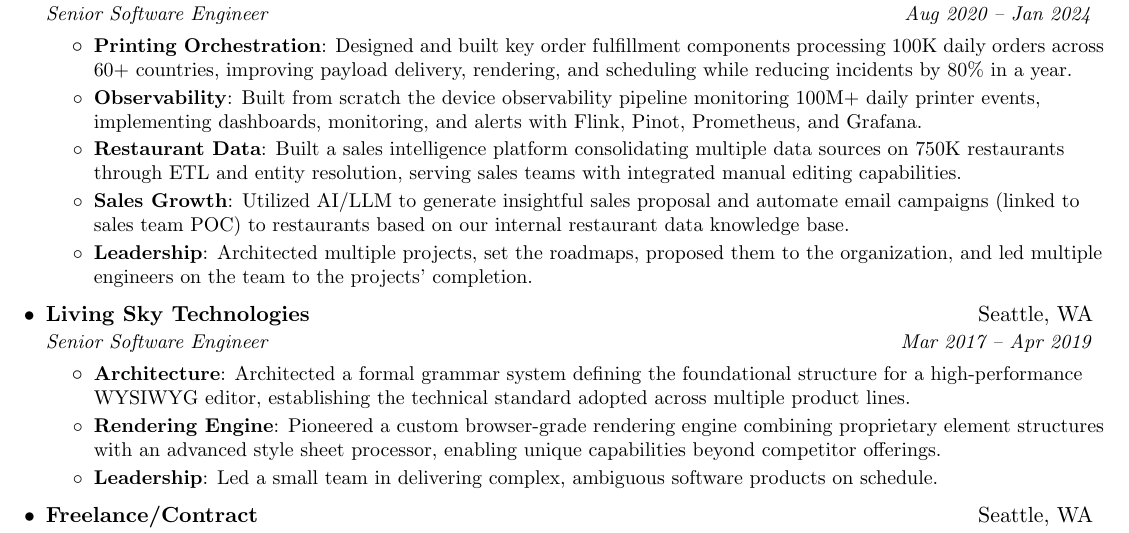
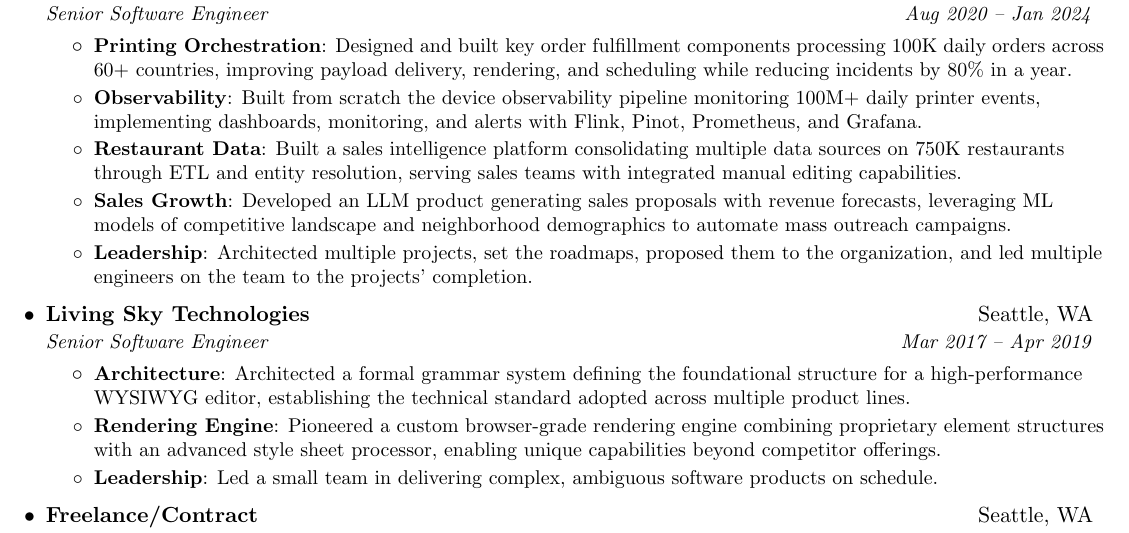
Before and after one commit to ipai/resume, a LaTeX CV (resume.tex): part of the page, cut so that both start at the same text. Compiled offline with pdfLaTeX.

Commit message:
Updated wordings

```diff
--- a/resume.tex
+++ b/resume.tex
@@ -125,7 +125,7 @@
         \resumeItem{Restaurant Data}
           {Built a sales intelligence platform consolidating multiple data sources on 750K restaurants through ETL and entity resolution, serving sales teams with integrated manual editing capabilities.}
         \resumeItem{Sales Growth}
-          {Utilized AI/LLM to generate insightful sales proposal and automate email campaigns (linked to sales team POC) to restaurants based on our internal restaurant data knowledge base.}
+          {Developed an LLM product generating sales proposals with revenue forecasts, leveraging ML models of competitive landscape and neighborhood demographics to automate mass outreach campaigns.}
         \resumeItem{Leadership}
           {Architected multiple projects, set the roadmaps, proposed them to the organization, and led multiple engineers on the team to the projects' completion.}
       \resumeItemListEnd
```
